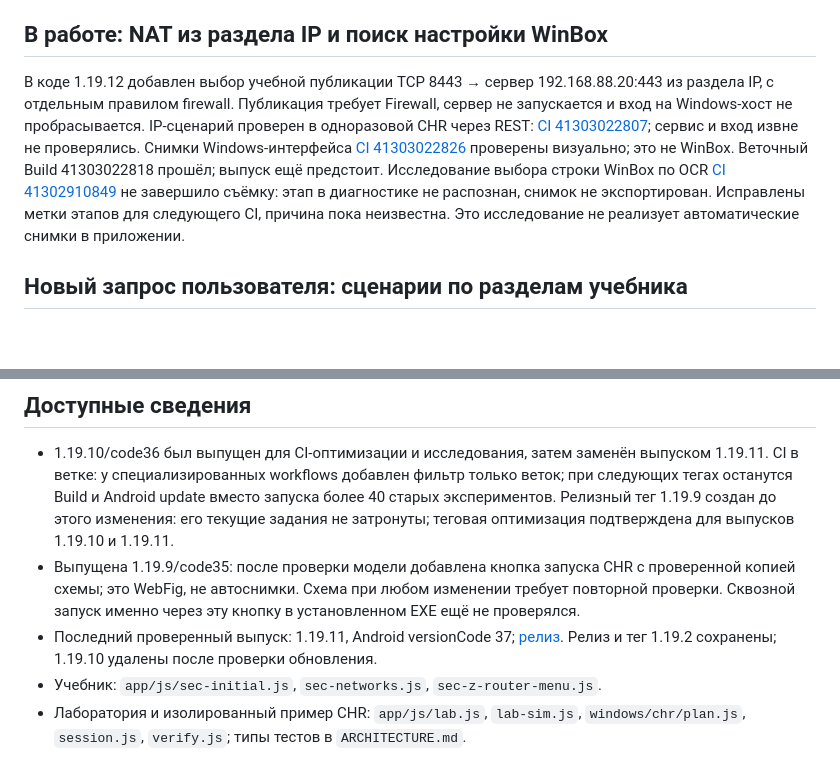
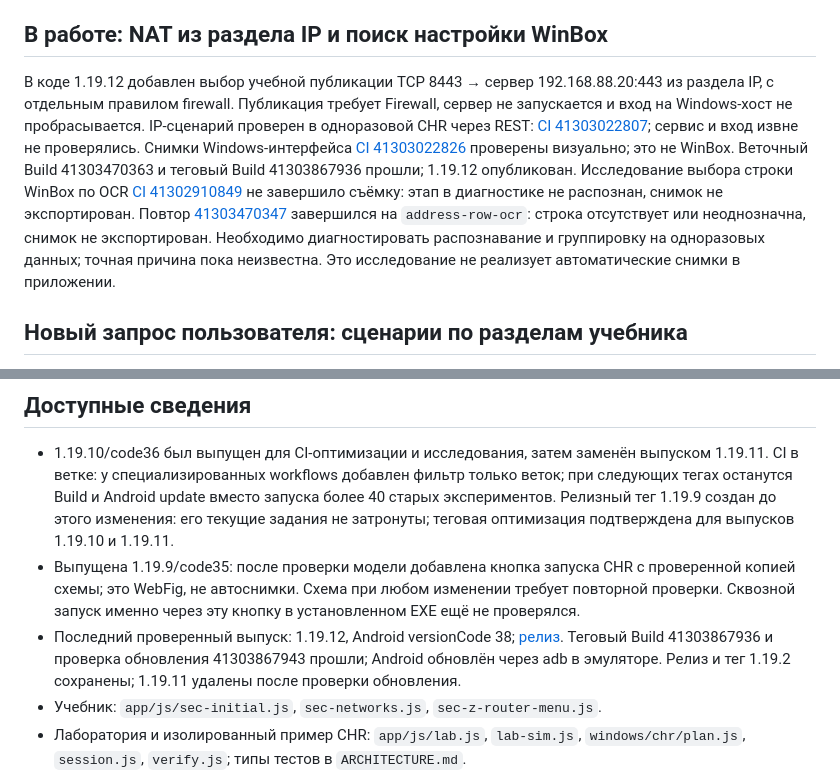
Before and after one commit to zigorminsk-debug/mikrotik, a Markdown page: docs/NEXT.md, 2 parts joined by grey strips. Drawn GitHub-style; blank space fills up the shorter version.

```diff
--- a/docs/NEXT.md
+++ b/docs/NEXT.md
@@ -7,7 +7,7 @@
 
 ## В работе: NAT из раздела IP и поиск настройки WinBox
 
-В коде 1.19.12 добавлен выбор учебной публикации TCP 8443 → сервер 192.168.88.20:443 из раздела IP, с отдельным правилом firewall. Публикация требует Firewall, сервер не запускается и вход на Windows-хост не пробрасывается. IP-сценарий проверен в одноразовой CHR через REST: [CI 41303022807](https://github.com/zigorminsk-debug/mikrotik/actions/runs/41303022807); сервис и вход извне не проверялись. Снимки Windows-интерфейса [CI 41303022826](https://github.com/zigorminsk-debug/mikrotik/actions/runs/41303022826) проверены визуально; это не WinBox. Веточный Build 41303022818 прошёл; выпуск ещё предстоит. Исследование выбора строки WinBox по OCR [CI 41302910849](https://github.com/zigorminsk-debug/mikrotik/actions/runs/41302910849) не завершило съёмку: этап в диагностике не распознан, снимок не экспортирован. Исправлены метки этапов для следующего CI, причина пока неизвестна. Это исследование не реализует автоматические снимки в приложении.
+В коде 1.19.12 добавлен выбор учебной публикации TCP 8443 → сервер 192.168.88.20:443 из раздела IP, с отдельным правилом firewall. Публикация требует Firewall, сервер не запускается и вход на Windows-хост не пробрасывается. IP-сценарий проверен в одноразовой CHR через REST: [CI 41303022807](https://github.com/zigorminsk-debug/mikrotik/actions/runs/41303022807); сервис и вход извне не проверялись. Снимки Windows-интерфейса [CI 41303022826](https://github.com/zigorminsk-debug/mikrotik/actions/runs/41303022826) проверены визуально; это не WinBox. Веточный Build 41303470363 и теговый Build 41303867936 прошли; 1.19.12 опубликован. Исследование выбора строки WinBox по OCR [CI 41302910849](https://github.com/zigorminsk-debug/mikrotik/actions/runs/41302910849) не завершило съёмку: этап в диагностике не распознан, снимок не экспортирован. Повтор [41303470347](https://github.com/zigorminsk-debug/mikrotik/actions/runs/41303470347) завершился на `address-row-ocr`: строка отсутствует или неоднозначна, снимок не экспортирован. Необходимо диагностировать распознавание и группировку на одноразовых данных; точная причина пока неизвестна. Это исследование не реализует автоматические снимки в приложении.
 
 ## Новый запрос пользователя: сценарии по разделам учебника
 
@@ -39,7 +39,7 @@ CI [41299657462](https://github.com/zigorminsk-debug/mikrotik/actions/runs/41299
 
 - 1.19.10/code36 был выпущен для CI-оптимизации и исследования, затем заменён выпуском 1.19.11. CI в ветке: у специализированных workflows добавлен фильтр только веток; при следующих тегах останутся Build и Android update вместо запуска более 40 старых экспериментов. Релизный тег 1.19.9 создан до этого изменения: его текущие задания не затронуты; теговая оптимизация подтверждена для выпусков 1.19.10 и 1.19.11.
 - Выпущена 1.19.9/code35: после проверки модели добавлена кнопка запуска CHR с проверенной копией схемы; это WebFig, не автоснимки. Схема при любом изменении требует повторной проверки. Сквозной запуск именно через эту кнопку в установленном EXE ещё не проверялся.
-- Последний проверенный выпуск: 1.19.11, Android versionCode 37; [релиз](https://github.com/zigorminsk-debug/mikrotik/releases/tag/v1.19.11). Релиз и тег 1.19.2 сохранены; 1.19.10 удалены после проверки обновления.
+- Последний проверенный выпуск: 1.19.12, Android versionCode 38; [релиз](https://github.com/zigorminsk-debug/mikrotik/releases/tag/v1.19.12). Теговый Build 41303867936 и проверка обновления 41303867943 прошли; Android обновлён через adb в эмуляторе. Релиз и тег 1.19.2 сохранены; 1.19.11 удалены после проверки обновления.
 - Учебник: `app/js/sec-initial.js`, `sec-networks.js`, `sec-z-router-menu.js`.
 - Лаборатория и изолированный пример CHR: `app/js/lab.js`, `lab-sim.js`,
   `windows/chr/plan.js`, `session.js`, `verify.js`; типы тестов в `ARCHITECTURE.md`.
```
Also changed, not shown: docs/HANDOFF.md (+7 -3 lines), docs/releases/1.19.12.md (+1 -0 lines).
